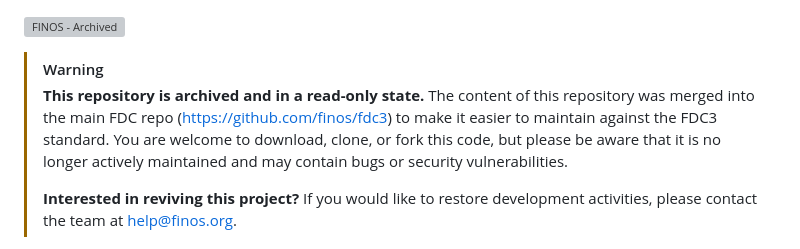
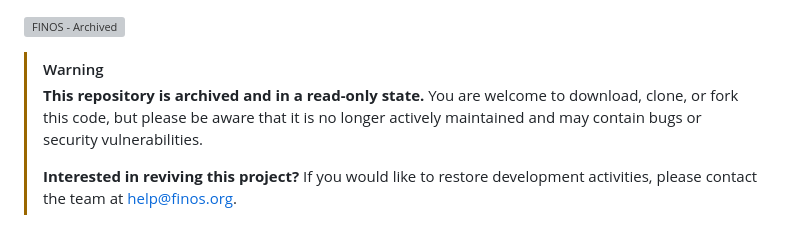
Before and after one commit to finos/code-scanning, a Markdown page: README.md, the part around the change. Drawn GitHub-style; grey boxes are pictures that could not be loaded.

```diff
--- a/README.md
+++ b/README.md
@@ -2,7 +2,6 @@
 
 > [!WARNING]
 > **This repository is archived and in a read-only state.**
-> The content of this repository was merged into the main FDC repo (https://github.com/finos/fdc3) to make it easier to maintain against the FDC3 standard.
 > You are welcome to download, clone, or fork this code, but please be aware that it is no longer actively maintained and may contain bugs or security vulnerabilities.
 >
 > **Interested in reviving this project?** If you would like to restore development activities, please contact the team at help@finos.org.
```
